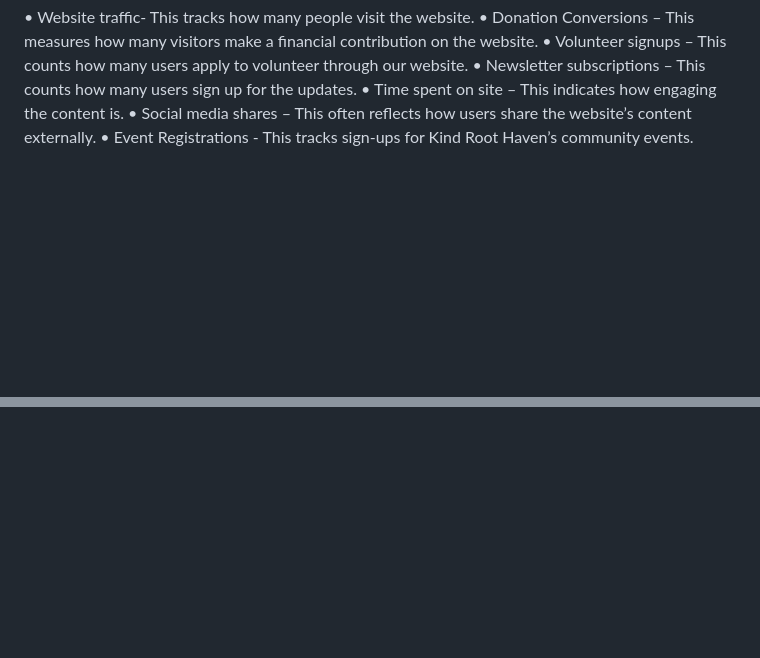
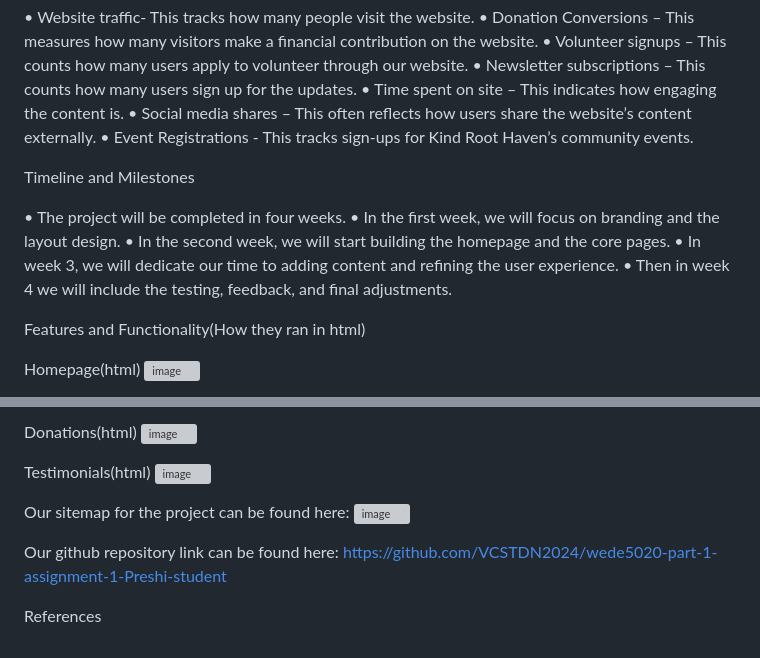
Before and after one commit to VCSTDN2024/wede5020-part-1-assignment-1-Preshi-student, a Markdown page: README.md, 2 parts joined by grey strips. Drawn GitHub-style; blank space fills up the shorter version; grey boxes are pictures that could not be loaded.

```diff
--- a/README.md
+++ b/README.md
@@ -54,3 +54,17 @@ Key features and functionality
 •	Time spent on site – This indicates how engaging the content is.
 •	Social media shares – This often reflects how users share the website’s content externally.
 •	Event Registrations - This tracks sign-ups for Kind Root Haven’s community events.
+
+Timeline and Milestones
+
+•	The project will be completed in four weeks.
+•	In the first week, we will focus on branding and the layout design.
+•	In the second week, we will start building the homepage and the core pages.
+•	In week 3, we will dedicate our time to adding content and refining the user experience.
+•	Then in week 4 we will include the testing, feedback, and final adjustments.
+
+Features and Functionality(How they ran in html)
+
+Homepage(html)
+<img width="1702" height="557" alt="image" src="https://github.com/user-attachments/assets/ce78074c-b81d-4300-8896-91acfb6397f2" />
+
@@ -56,0 +85,16 @@ Key features and functionality
+Donations(html)
+<img width="752" height="370" alt="image" src="https://github.com/user-attachments/assets/3dbc0e86-9637-43cb-80af-325865a23b7a" />
+
+
+Testimonials(html)
+<img width="1156" height="991" alt="image" src="https://github.com/user-attachments/assets/a2dceebe-3215-4036-a82f-c4903aedd555" />
+
+
+Our sitemap for the project can be found here:
+<img width="1084" height="514" alt="image" src="https://github.com/user-attachments/assets/800a3767-1858-44dd-970b-7106602821c2" />
+
+
+Our github repository link can be found here:
+https://github.com/VCSTDN2024/wede5020-part-1-assignment-1-Preshi-student
+
+References
```
Also changed, not shown: other parts of README.md (+14 -0 lines).
